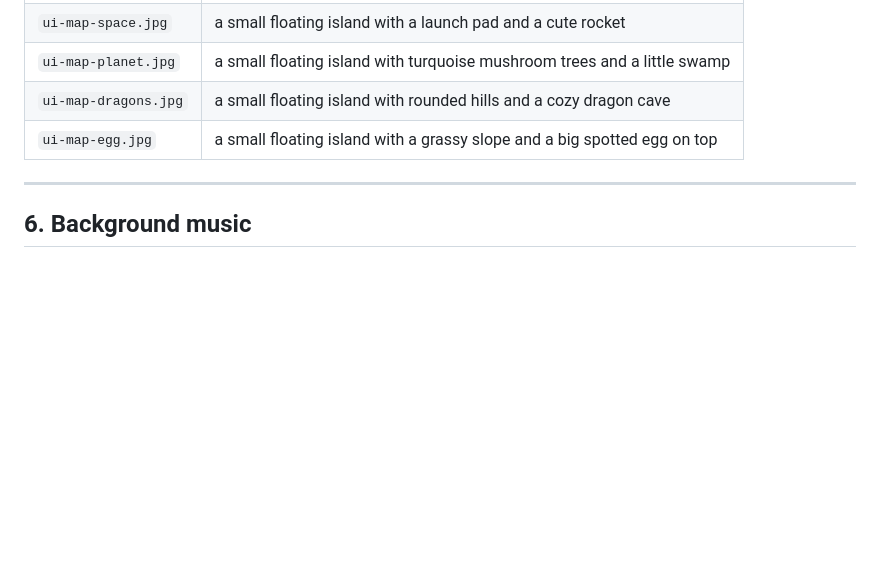
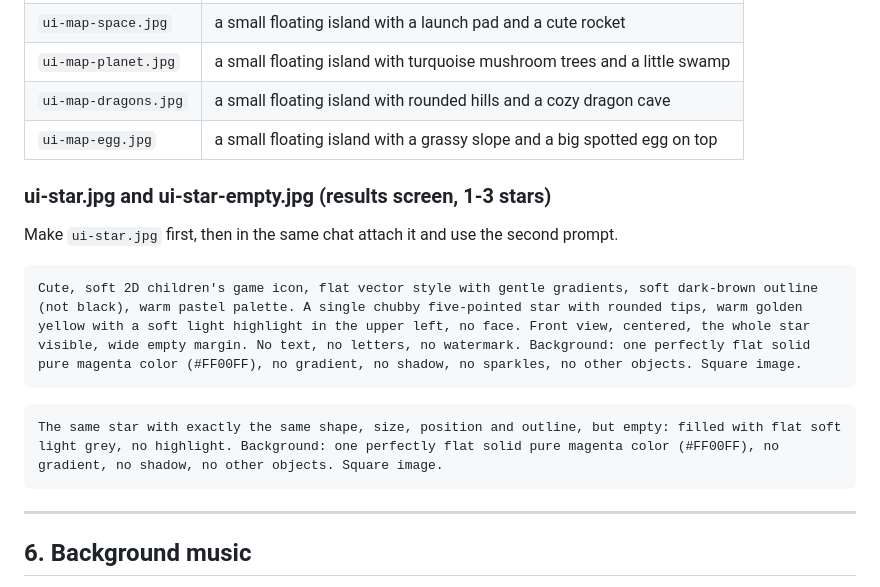
Before and after one commit to atiris/pikotyper, a Markdown page: assets-src/PROMPTS.md, the part around the change. GitHub-like rendering; blank space fills up the shorter version.

Commit message:
docs: add star icon prompts for results screen
Co-Authored-By: Claude Opus 5.5 <noreply@anthropic.com>
Claude-Session: https://claude.ai/code/session_01BgBzVcJ5mXAw2i7rXoGEpu

````diff
--- a/assets-src/PROMPTS.md
+++ b/assets-src/PROMPTS.md
@@ -220,6 +220,15 @@ A single game map icon: ISLAND. The island floats in the air, with a rounded roc
 | `ui-map-dragons.jpg` | a small floating island with rounded hills and a cozy dragon cave |
 | `ui-map-egg.jpg` | a small floating island with a grassy slope and a big spotted egg on top |
 
+### ui-star.jpg and ui-star-empty.jpg (results screen, 1-3 stars)
+Make `ui-star.jpg` first, then in the same chat attach it and use the second prompt.
+```
+Cute, soft 2D children's game icon, flat vector style with gentle gradients, soft dark-brown outline (not black), warm pastel palette. A single chubby five-pointed star with rounded tips, warm golden yellow with a soft light highlight in the upper left, no face. Front view, centered, the whole star visible, wide empty margin. No text, no letters, no watermark. Background: one perfectly flat solid pure magenta color (#FF00FF), no gradient, no shadow, no sparkles, no other objects. Square image.
+```
+```
+The same star with exactly the same shape, size, position and outline, but empty: filled with flat soft light grey, no highlight. Background: one perfectly flat solid pure magenta color (#FF00FF), no gradient, no shadow, no other objects. Square image.
+```
+
 ---
 
 ## 6. Background music
````
